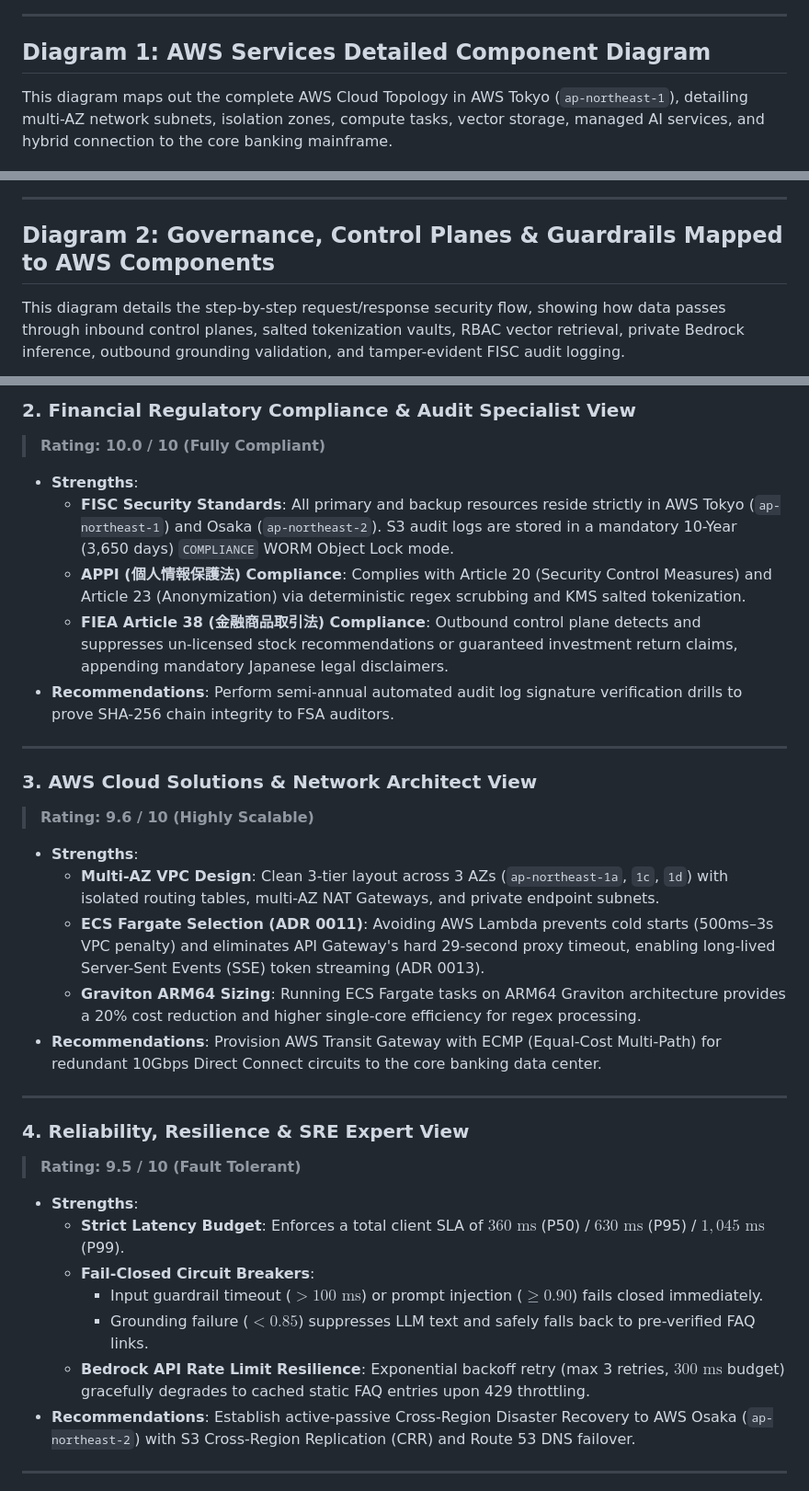
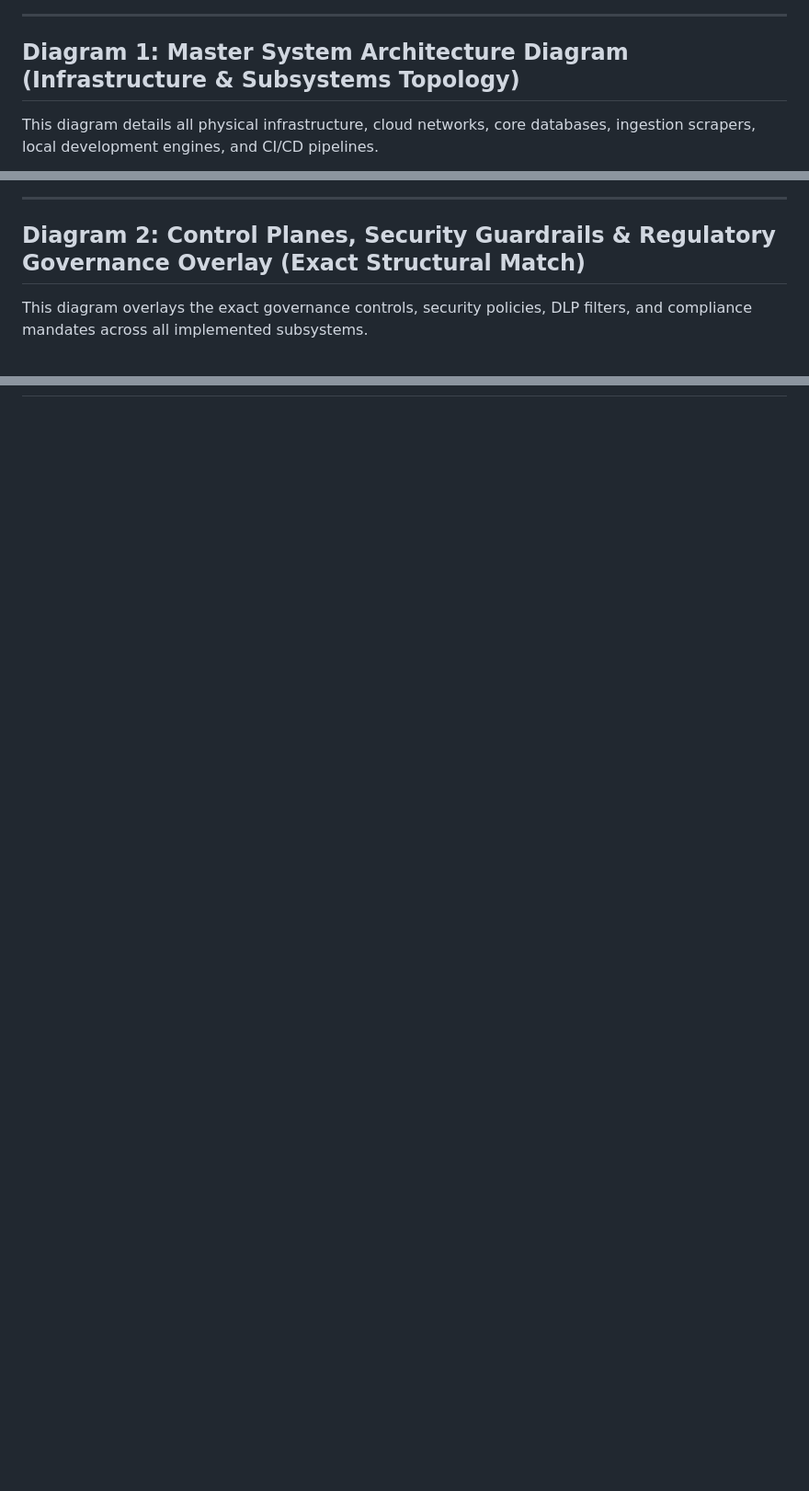
Before and after one commit to minddrop/bank-ai-chat, a Markdown page: docs/aws_architecture_governance_and_expert_review.md, 3 parts joined by grey strips. Shown at 92% size. Rendered like a GitHub page; blank space fills up the shorter version.

````diff
--- a/docs/aws_architecture_governance_and_expert_review.md
+++ b/docs/aws_architecture_governance_and_expert_review.md
@@ -45,9 +54,9 @@ graph LR
 
 ---
 
-## Diagram 1: AWS Services Detailed Component Diagram
+## Diagram 1: Master System Architecture Diagram (Infrastructure & Subsystems Topology)
 
-This diagram maps out the complete AWS Cloud Topology in AWS Tokyo (`ap-northeast-1`), detailing multi-AZ network subnets, isolation zones, compute tasks, vector storage, managed AI services, and hybrid connection to the core banking mainframe.
+This diagram details all physical infrastructure, cloud networks, core databases, ingestion scrapers, local development engines, and CI/CD pipelines.
 
 ```mermaid
 flowchart TD
@@ -154,9 +206,9 @@ flowchart TD
 
 ---
 
-## Diagram 2: Governance, Control Planes & Guardrails Mapped to AWS Components
+## Diagram 2: Control Planes, Security Guardrails & Regulatory Governance Overlay (Exact Structural Match)
 
-This diagram details the step-by-step request/response security flow, showing how data passes through inbound control planes, salted tokenization vaults, RBAC vector retrieval, private Bedrock inference, outbound grounding validation, and tamper-evident FISC audit logging.
+This diagram overlays the exact governance controls, security policies, DLP filters, and compliance mandates across all implemented subsystems.
 
 ```mermaid
 flowchart TD
@@ -348,32 +506,0 @@ The table below maps all components, source code modules, AWS infrastructure ass
-### 2. Financial Regulatory Compliance & Audit Specialist View
-> **Rating: 10.0 / 10 (Fully Compliant)**
-* **Strengths**:
-  - **FISC Security Standards**: All primary and backup resources reside strictly in AWS Tokyo (`ap-northeast-1`) and Osaka (`ap-northeast-2`). S3 audit logs are stored in a mandatory 10-Year (3,650 days) `COMPLIANCE` WORM Object Lock mode.
-  - **APPI (個人情報保護法) Compliance**: Complies with Article 20 (Security Control Measures) and Article 23 (Anonymization) via deterministic regex scrubbing and KMS salted tokenization.
-  - **FIEA Article 38 (金融商品取引法) Compliance**: Outbound control plane detects and suppresses un-licensed stock recommendations or guaranteed investment return claims, appending mandatory Japanese legal disclaimers.
-* **Recommendations**: Perform semi-annual automated audit log signature verification drills to prove SHA-256 chain integrity to FSA auditors.
-
----
-
-### 3. AWS Cloud Solutions & Network Architect View
-> **Rating: 9.6 / 10 (Highly Scalable)**
-* **Strengths**:
-  - **Multi-AZ VPC Design**: Clean 3-tier layout across 3 AZs (`ap-northeast-1a`, `1c`, `1d`) with isolated routing tables, multi-AZ NAT Gateways, and private endpoint subnets.
-  - **ECS Fargate Selection (ADR 0011)**: Avoiding AWS Lambda prevents cold starts (500ms–3s VPC penalty) and eliminates API Gateway's hard 29-second proxy timeout, enabling long-lived Server-Sent Events (SSE) token streaming (ADR 0013).
-  - **Graviton ARM64 Sizing**: Running ECS Fargate tasks on ARM64 Graviton architecture provides a 20% cost reduction and higher single-core efficiency for regex processing.
-* **Recommendations**: Provision AWS Transit Gateway with ECMP (Equal-Cost Multi-Path) for redundant 10Gbps Direct Connect circuits to the core banking data center.
-
----
-
-### 4. Reliability, Resilience & SRE Expert View
-> **Rating: 9.5 / 10 (Fault Tolerant)**
-* **Strengths**:
-  - **Strict Latency Budget**: Enforces a total client SLA of $360\text{ ms}$ (P50) / $630\text{ ms}$ (P95) / $1,045\text{ ms}$ (P99).
-  - **Fail-Closed Circuit Breakers**:
-    - Input guardrail timeout ($>100\text{ ms}$) or prompt injection ($\ge 0.90$) fails closed immediately.
-    - Grounding failure ($<0.85$) suppresses LLM text and safely falls back to pre-verified FAQ links.
-  - **Bedrock API Rate Limit Resilience**: Exponential backoff retry (max 3 retries, $300\text{ ms}$ budget) gracefully degrades to cached static FAQ entries upon 429 throttling.
-* **Recommendations**: Establish active-passive Cross-Region Disaster Recovery to AWS Osaka (`ap-northeast-2`) with S3 Cross-Region Replication (CRR) and Route 53 DNS failover.
-
----
-
````
Also changed, not shown: other parts of docs/aws_architecture_governance_and_expert_review.md (+335 -213 lines), README.md (+1 -1 lines), README_JA.md (+1 -1 lines).
